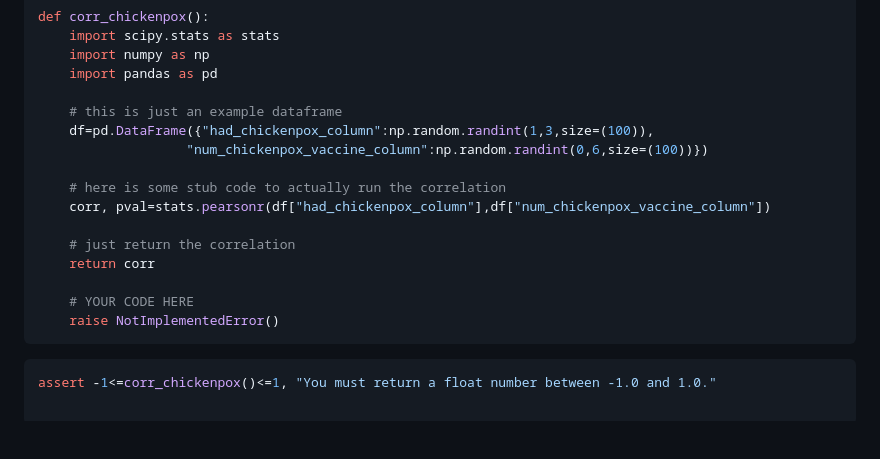
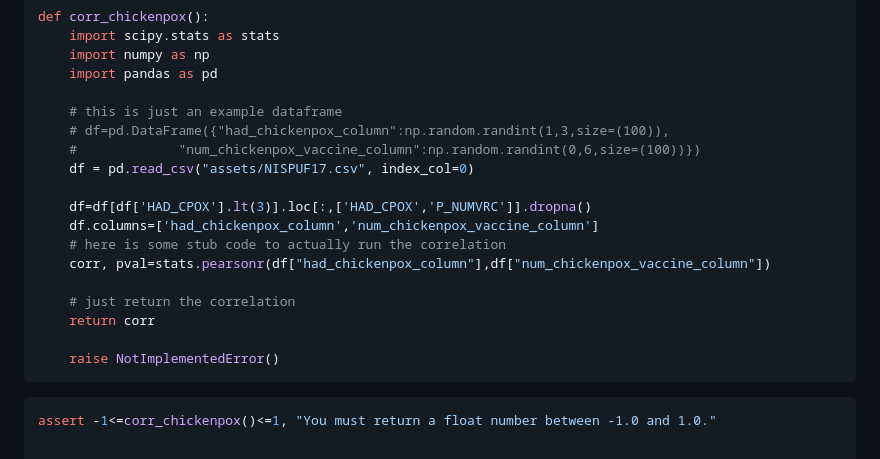
Before and after one commit to supermaca92/Data_Analysis_Porfolio, a Markdown page: Intro to data science in Python/assignmments/assignment2.md, the part around the change. Drawn GitHub-style; blank space fills up the shorter version.

````diff
--- a/Intro to data science in Python/assignmments/assignment2.md
+++ b/Intro to data science in Python/assignmments/assignment2.md
@@ -146,16 +146,18 @@ def corr_chickenpox():
     import pandas as pd
 
     # this is just an example dataframe
-    df=pd.DataFrame({"had_chickenpox_column":np.random.randint(1,3,size=(100)),
-                   "num_chickenpox_vaccine_column":np.random.randint(0,6,size=(100))})
+    # df=pd.DataFrame({"had_chickenpox_column":np.random.randint(1,3,size=(100)),
+    #             "num_chickenpox_vaccine_column":np.random.randint(0,6,size=(100))})
+    df = pd.read_csv("assets/NISPUF17.csv", index_col=0)
 
+    df=df[df['HAD_CPOX'].lt(3)].loc[:,['HAD_CPOX','P_NUMVRC']].dropna()
+    df.columns=['had_chickenpox_column','num_chickenpox_vaccine_column']
     # here is some stub code to actually run the correlation
     corr, pval=stats.pearsonr(df["had_chickenpox_column"],df["num_chickenpox_vaccine_column"])
 
     # just return the correlation
     return corr
 
-    # YOUR CODE HERE
     raise NotImplementedError()
 ```
 
````
